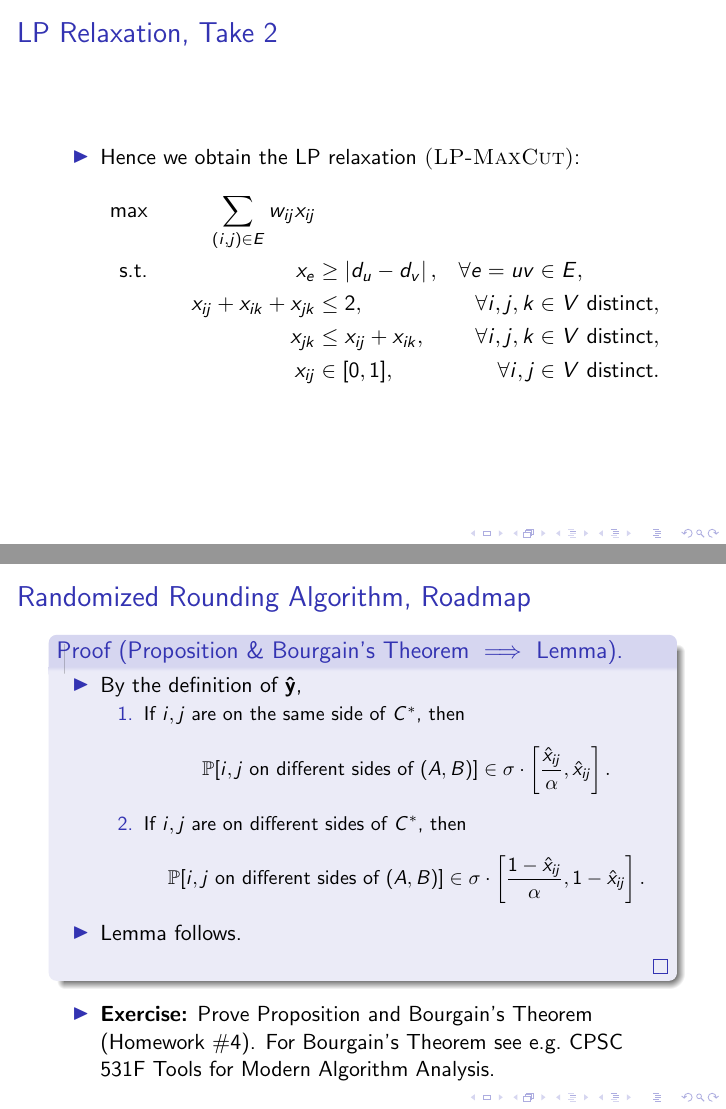
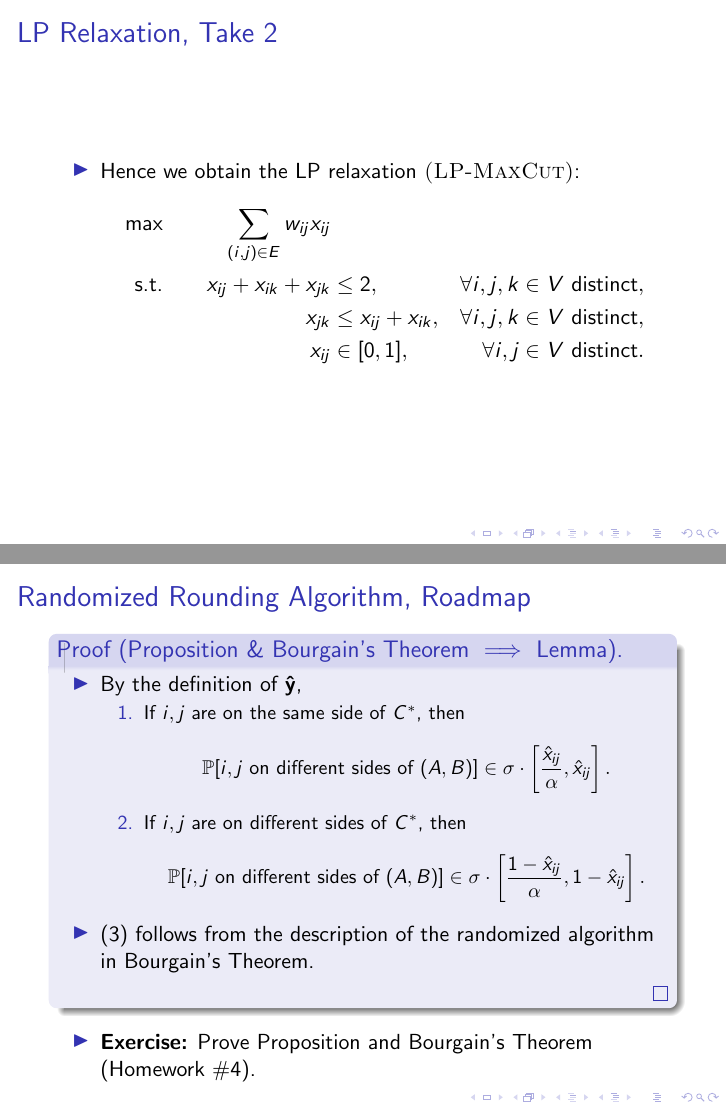
Before and after one commit to yuchong-pan/maxcut, LaTeX slides (slides.tex): pages 23 and 53 of 126, joined at a grey line. Compiled offline with pdfLaTeX.

Commit message:
Fixed a typo & Updated proof of Lemma

```diff
--- a/slides.tex
+++ b/slides.tex
@@ -149,8 +149,7 @@
             \item Hence we obtain the LP relaxation {\sc (LP-MaxCut)}:
             \begin{alignat*}{4}
                 && \max \qquad && \sum_{(i, j) \in E} w_{ij} x_{ij} \\
-                && \text{s.t.} \qquad && x_e & \geq \left|d_u - d_v\right|, & \quad \forall e = uv & \in E, \\
-                && && x_{ij} + x_{ik} + x_{jk} & \leq 2, & \quad \forall i, j, k & \in V \text{ distinct}, \\
+                && \text{s.t.} \qquad && x_{ij} + x_{ik} + x_{jk} & \leq 2, & \quad \forall i, j, k & \in V \text{ distinct}, \\
                 && && x_{jk} & \leq x_{ij} + x_{ik}, & \quad \forall i, j, k & \in V \text{ distinct}, \\
                 && && x_{ij} & \in [0, 1], & \quad \forall i, j & \in V \text{ distinct}.
               \end{alignat*}
@@ -299,14 +298,14 @@
                     $$ \PP[\text{$i, j$ on different sides of $(A, B)$}] \in \sigma \cdot \left[\frac{1 - \hat x_{ij}}{\alpha}, 1 - \hat x_{ij}\right]. $$
                 \end{enumerate}
                 \pause
-                \item Lemma follows.
+                \item (3) follows from the description of the randomized algorithm in Bourgain's Theorem.
             \end{itemize}
         \end{proof}
 
         \pause
 
         \begin{itemize}
-            \item {\bf Exercise:} Prove Proposition and Bourgain's Theorem (Homework \#4). For Bourgain's Theorem see e.g.\ CPSC 531F Tools for Modern Algorithm Analysis.
+            \item {\bf Exercise:} Prove Proposition and Bourgain's Theorem (Homework \#4).
         \end{itemize}
     \end{frame}
 
```
Also changed, not shown: slides.pdf.
